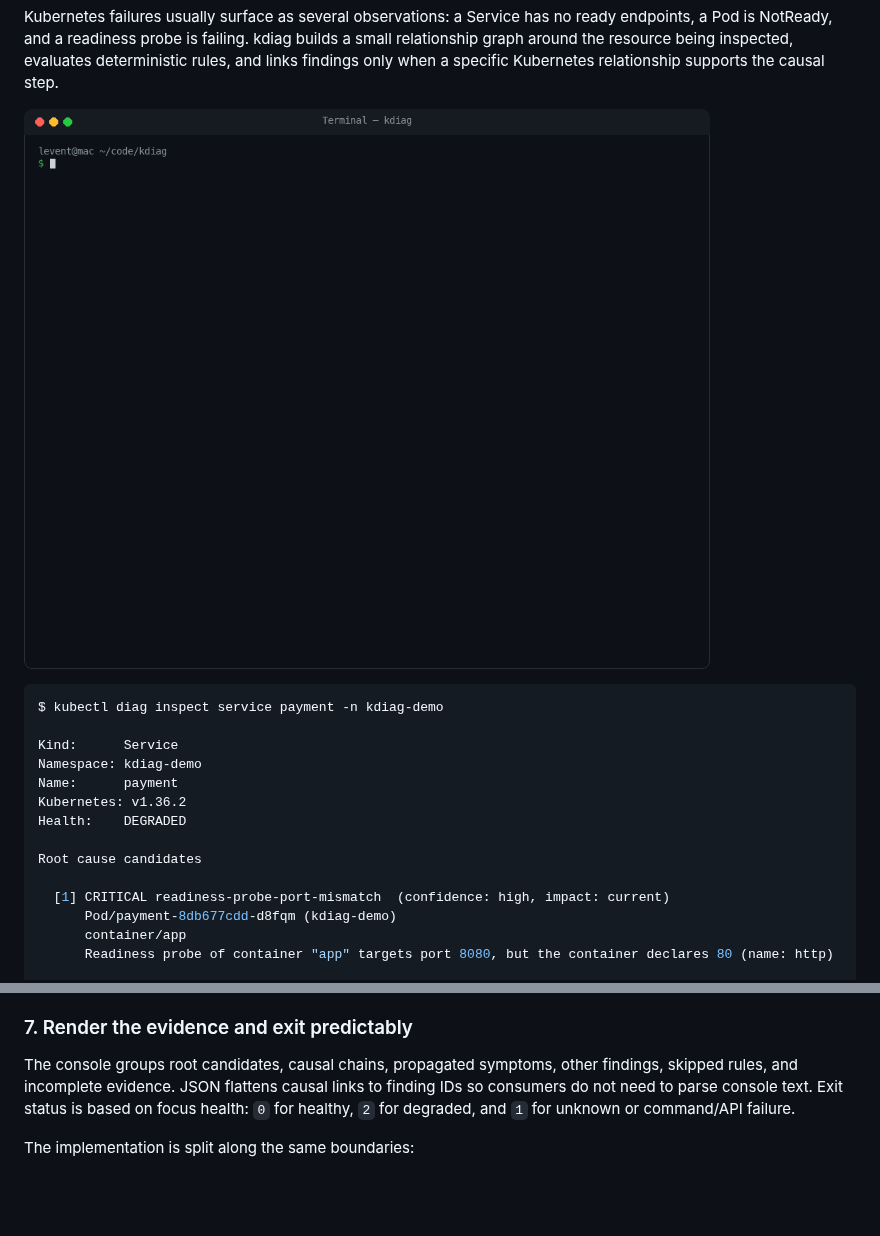
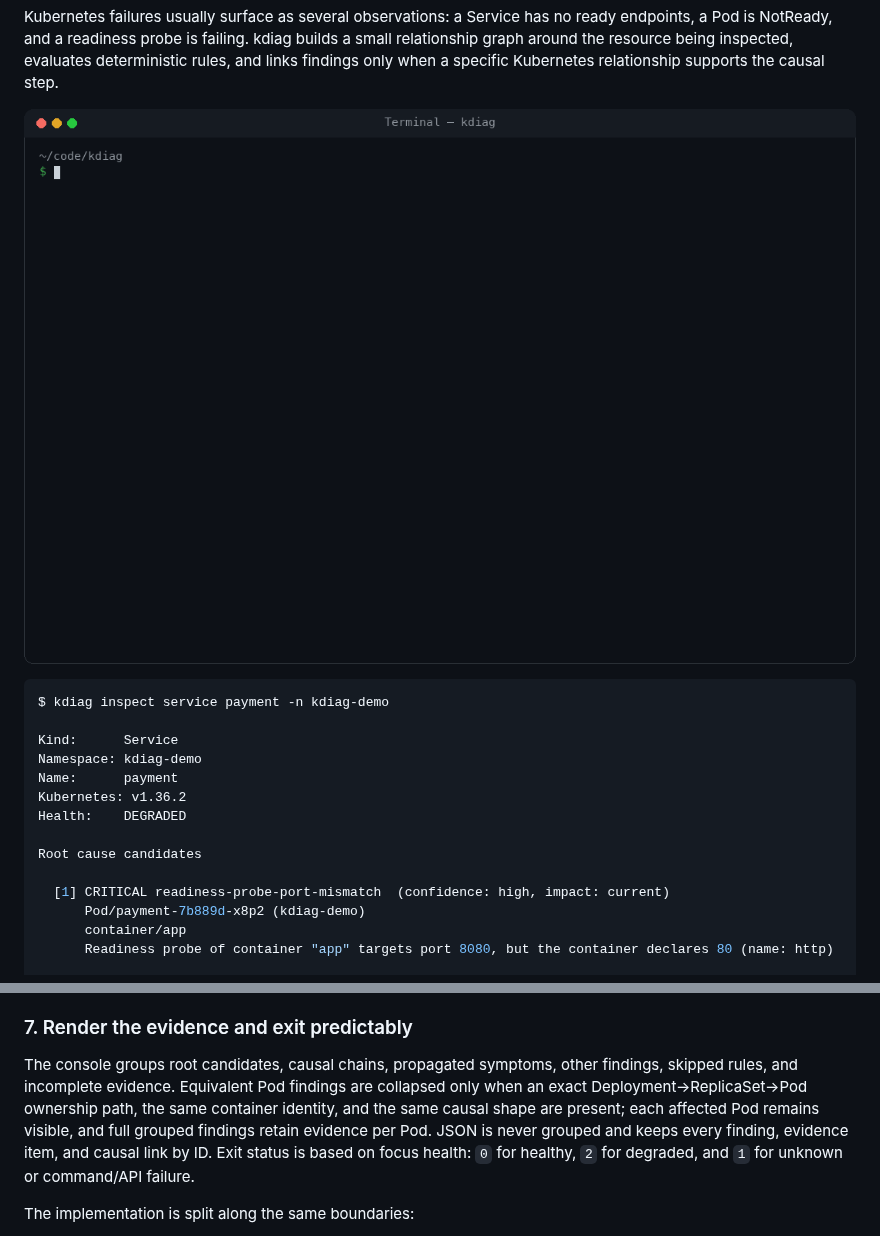
Before and after one commit to leventozen/kubectl-tuna, a Markdown page: README.md, 2 parts joined by grey strips. GitHub-like rendering; pictures changed too: docs/demo.gif; blank space fills up the shorter version.

````diff
--- a/README.md
+++ b/README.md
@@ -15,7 +15,7 @@ Kubernetes relationship supports the causal step.
 ![kdiag diagnosing a Service with a causal chain](docs/demo.gif)
 
 ```console
-$ kubectl diag inspect service payment -n kdiag-demo
+$ kdiag inspect service payment -n kdiag-demo
 
 Kind:      Service
 Namespace: kdiag-demo
@@ -26,7 +26,7 @@ Health:    DEGRADED
 Root cause candidates
 
   [1] CRITICAL readiness-probe-port-mismatch  (confidence: high, impact: current)
-      Pod/payment-8db677cdd-d8fqm (kdiag-demo)
+      Pod/payment-7b889d-x8p2 (kdiag-demo)
       container/app
       Readiness probe of container "app" targets port 8080, but the container declares 80 (name: http)
 
@@ -258,10 +258,13 @@ still route to them when every available endpoint is terminating.
 ### 7. Render the evidence and exit predictably
 
 The console groups root candidates, causal chains, propagated symptoms, other
-findings, skipped rules, and incomplete evidence. JSON flattens causal links to
-finding IDs so consumers do not need to parse console text. Exit status is
-based on focus health: `0` for healthy, `2` for degraded, and `1` for unknown
-or command/API failure.
+findings, skipped rules, and incomplete evidence. Equivalent Pod findings are
+collapsed only when an exact Deployment→ReplicaSet→Pod ownership path, the
+same container identity, and the same causal shape are present; each affected
+Pod remains visible, and full grouped findings retain evidence per Pod. JSON is
+never grouped and keeps every finding, evidence item, and causal link by ID.
+Exit status is based on focus health: `0` for healthy, `2` for degraded, and
+`1` for unknown or command/API failure.
 
 The implementation is split along the same boundaries:
 
````
Also changed, not shown: ROADMAP.md (+4 -2 lines), 13 other files.
